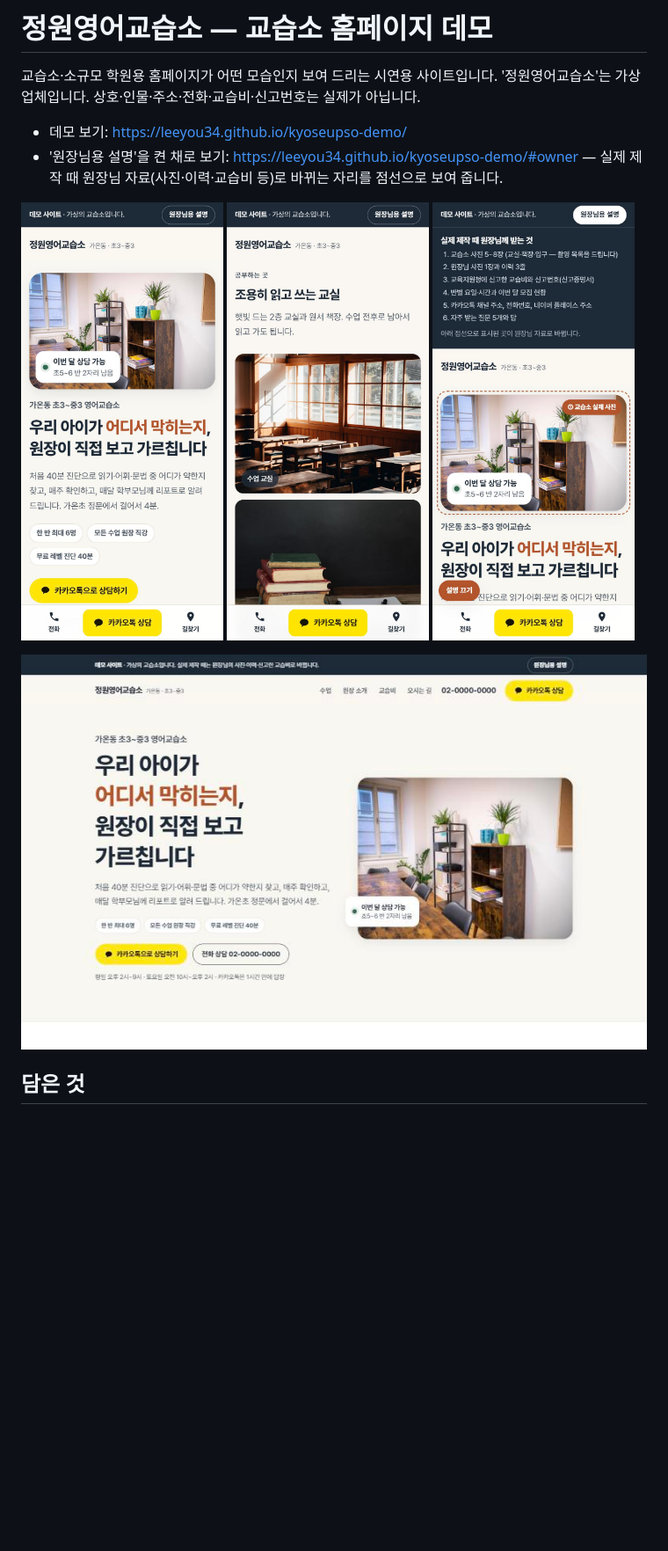
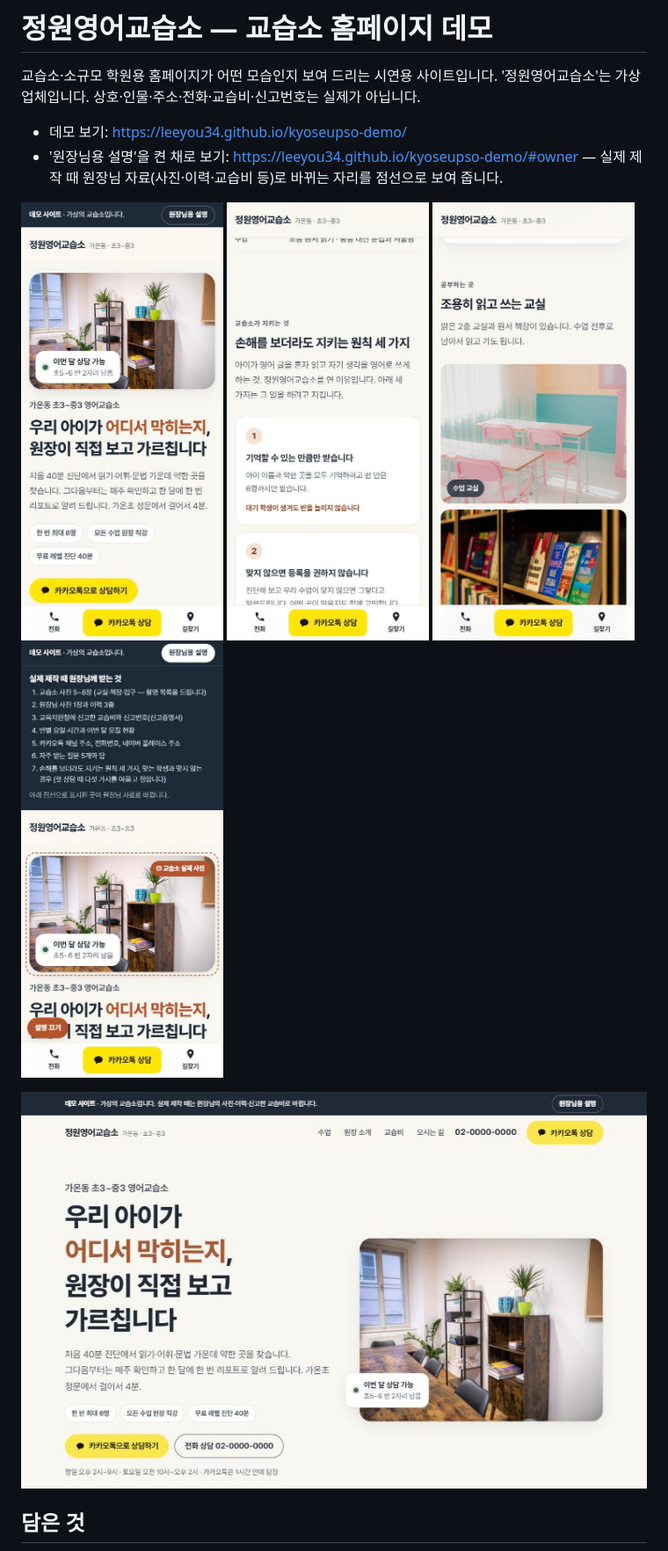
Before and after one commit to leeyou34/kyoseupso-demo, a Markdown page: README.md, the part around one of its changes. Shown at 88% size. GitHub-like rendering; pictures changed too: docs/screenshots/d1_hero.jpg, docs/screenshots/m1_hero.jpg, docs/screenshots/m7_owner.jpg; blank space fills up the shorter version.

```diff
--- a/README.md
+++ b/README.md
@@ -8,6 +8,7 @@
 
 <p>
 <img src="docs/screenshots/m1_hero.jpg" width="230" alt="모바일 첫 화면">
+<img src="docs/screenshots/m9_values.jpg" width="230" alt="교습소가 지키는 원칙 세 가지">
 <img src="docs/screenshots/m8_space.jpg" width="230" alt="모바일 교실 사진">
 <img src="docs/screenshots/m7_owner.jpg" width="230" alt="원장님용 설명을 켠 모바일 화면">
 </p>
```
Also changed, not shown: other parts of README.md (+6 -4 lines), 1 other file.
